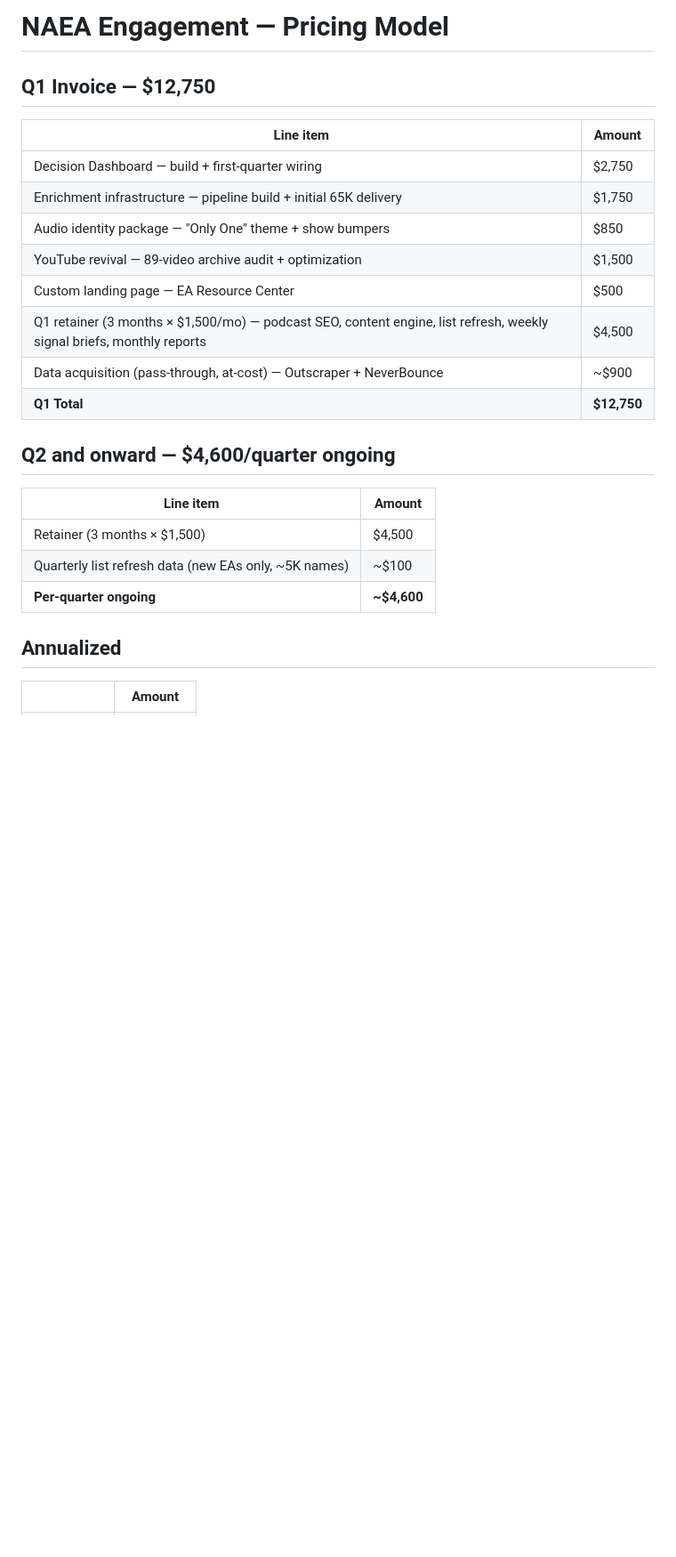
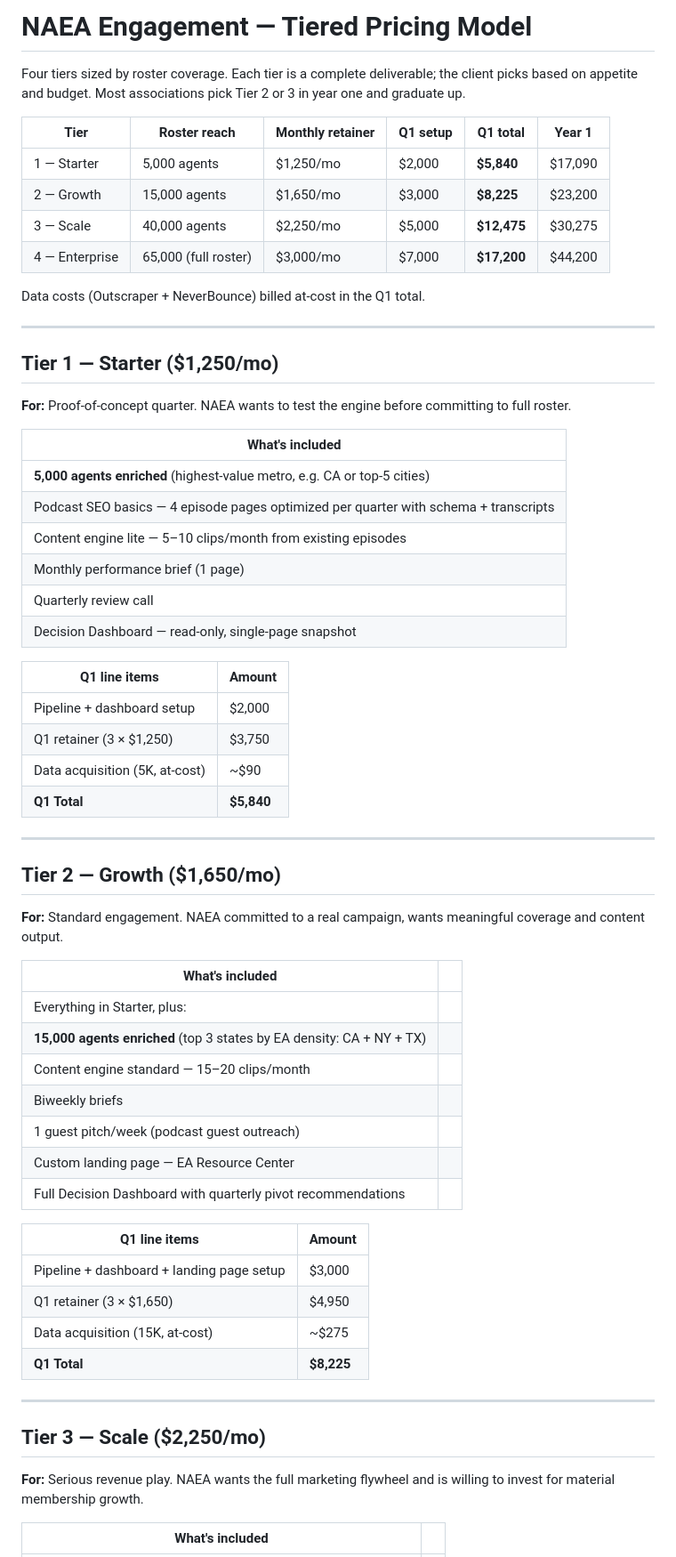
Before and after one commit to branderboy/naea, a Markdown page: pricing-model.md, the part around one of its changes. Shown at 89% size. Drawn GitHub-style; blank space fills up the shorter version.

```diff
--- a/pricing-model.md
+++ b/pricing-model.md
@@ -1,27 +1,66 @@
-# NAEA Engagement — Pricing Model
+# NAEA Engagement — Tiered Pricing Model
 
-## Q1 Invoice — $12,750
+Four tiers sized by roster coverage. Each tier is a complete deliverable; the client picks based on appetite and budget. Most associations pick Tier 2 or 3 in year one and graduate up.
 
-| Line item | Amount |
+| Tier | Roster reach | Monthly retainer | Q1 setup | **Q1 total** | Year 1 |
+|---|---|---|---|---|---|
+| 1 — Starter | 5,000 agents | $1,250/mo | $2,000 | **$5,840** | $17,090 |
+| 2 — Growth | 15,000 agents | $1,650/mo | $3,000 | **$8,225** | $23,200 |
+| 3 — Scale | 40,000 agents | $2,250/mo | $5,000 | **$12,475** | $30,275 |
+| 4 — Enterprise | 65,000 (full roster) | $3,000/mo | $7,000 | **$17,200** | $44,200 |
+
+Data costs (Outscraper + NeverBounce) billed at-cost in the Q1 total.
+
+---
+
+## Tier 1 — Starter ($1,250/mo)
+
+**For:** Proof-of-concept quarter. NAEA wants to test the engine before committing to full roster.
+
+| What's included |
+|---|
+| **5,000 agents enriched** (highest-value metro, e.g. CA or top-5 cities) |
+| Podcast SEO basics — 4 episode pages optimized per quarter with schema + transcripts |
+| Content engine lite — 5–10 clips/month from existing episodes |
+| Monthly performance brief (1 page) |
+| Quarterly review call |
+| Decision Dashboard — read-only, single-page snapshot |
+
+| Q1 line items | Amount |
 |---|---|
-| Decision Dashboard — build + first-quarter wiring | $2,750 |
-| Enrichment infrastructure — pipeline build + initial 65K delivery | $1,750 |
-| Audio identity package — "Only One" theme + show bumpers | $850 |
-| YouTube revival — 89-video archive audit + optimization | $1,500 |
-| Custom landing page — EA Resource Center | $500 |
-| Q1 retainer (3 months × $1,500/mo) — podcast SEO, content engine, list refresh, weekly signal briefs, monthly reports | $4,500 |
-| Data acquisition (pass-through, at-cost) — Outscraper + NeverBounce | ~$900 |
-| **Q1 Total** | **$12,750** |
+| Pipeline + dashboard setup | $2,000 |
+| Q1 retainer (3 × $1,250) | $3,750 |
+| Data acquisition (5K, at-cost) | ~$90 |
+| **Q1 Total** | **$5,840** |
 
-## Q2 and onward — $4,600/quarter ongoing
+---
 
-| Line item | Amount |
+## Tier 2 — Growth ($1,650/mo)
+
+**For:** Standard engagement. NAEA committed to a real campaign, wants meaningful coverage and content output.
+
+| What's included | |
 |---|---|
-| Retainer (3 months × $1,500) | $4,500 |
-| Quarterly list refresh data (new EAs only, ~5K names) | ~$100 |
-| **Per-quarter ongoing** | **~$4,600** |
+| Everything in Starter, plus: | |
+| **15,000 agents enriched** (top 3 states by EA density: CA + NY + TX) | |
+| Content engine standard — 15–20 clips/month | |
+| Biweekly briefs | |
+| 1 guest pitch/week (podcast guest outreach) | |
+| Custom landing page — EA Resource Center | |
+| Full Decision Dashboard with quarterly pivot recommendations | |
 
-## Annualized
+| Q1 line items | Amount |
+|---|---|
+| Pipeline + dashboard + landing page setup | $3,000 |
+| Q1 retainer (3 × $1,650) | $4,950 |
+| Data acquisition (15K, at-cost) | ~$275 |
+| **Q1 Total** | **$8,225** |
 
-| | Amount |
+---
+
+## Tier 3 — Scale ($2,250/mo)
+
+**For:** Serious revenue play. NAEA wants the full marketing flywheel and is willing to invest for material membership growth.
+
+| What's included | |
 |---|---|
```
Also changed, not shown: other parts of pricing-model.md (+62 -52 lines), monthly-phase-plan.md (added, +89 -0 lines).
